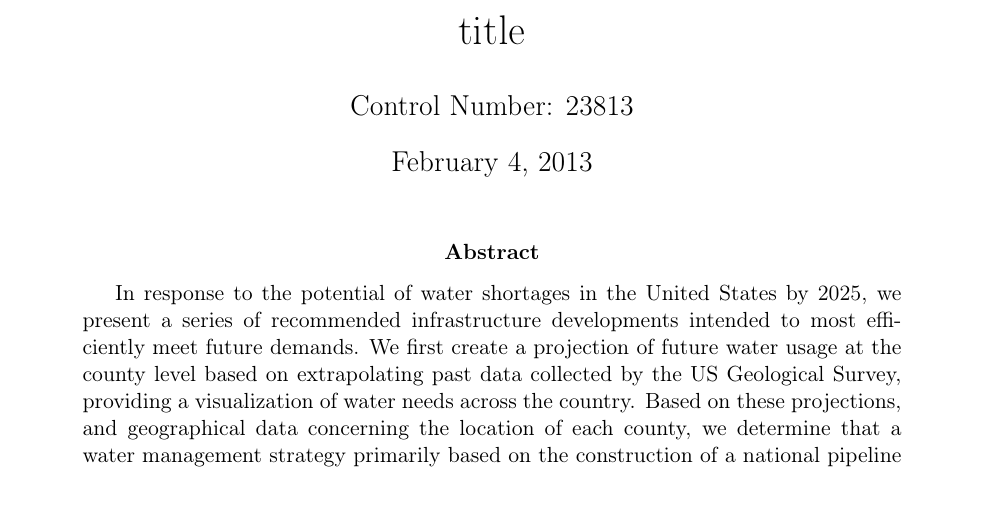
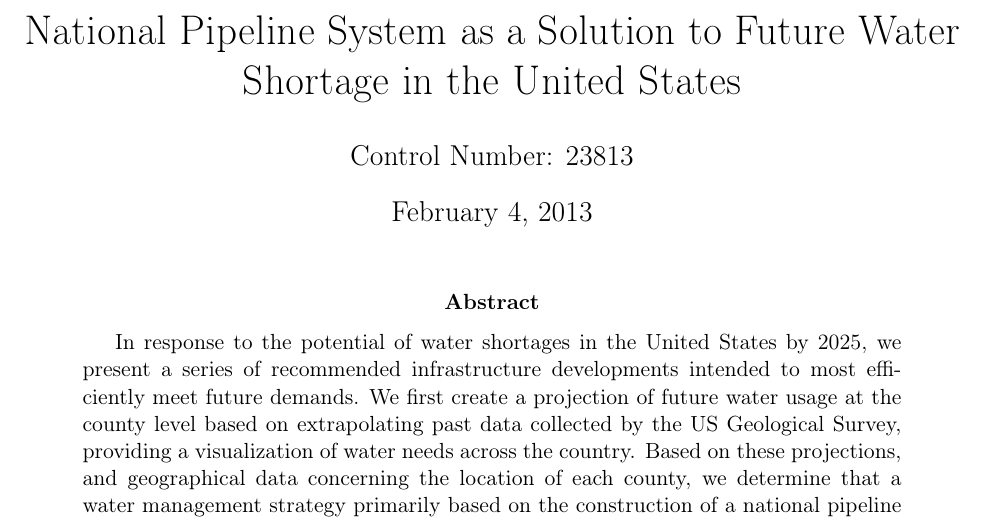
Before and after one commit to Keno/MCM2013, a LaTeX paper (paper.tex): part of page 1 of 15, cut at the place of the change. Compiled offline with pdfLaTeX.

Commit message:
Title added

```diff
--- a/paper.tex
+++ b/paper.tex
@@ -32,7 +32,7 @@
 \makeatletter \let\@oddfoot\@empty \let\@evenfoot\@empty \makeatother
 
 
-\title{title}
+\title{National Pipeline System as a Solution to Future Water Shortage in the United States}
 
 
 \author{Control Number: 23813}
```
